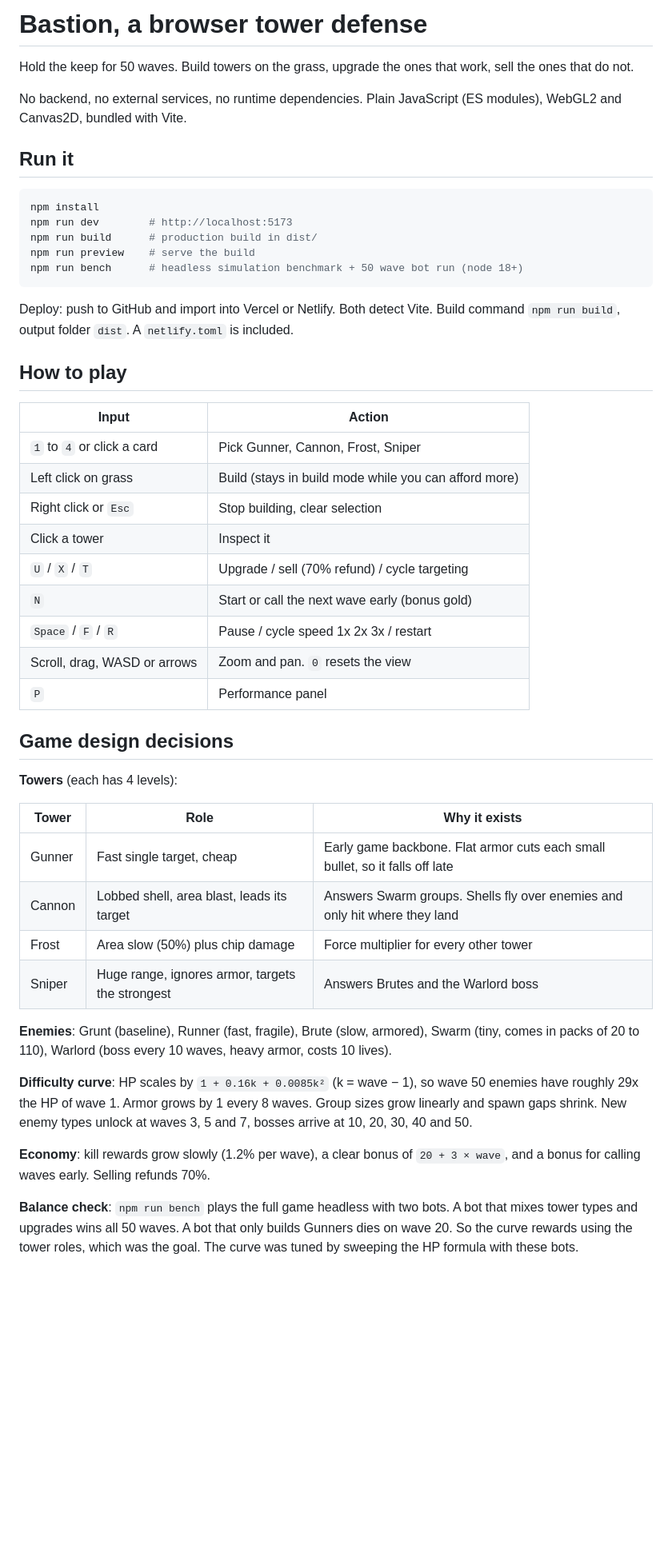
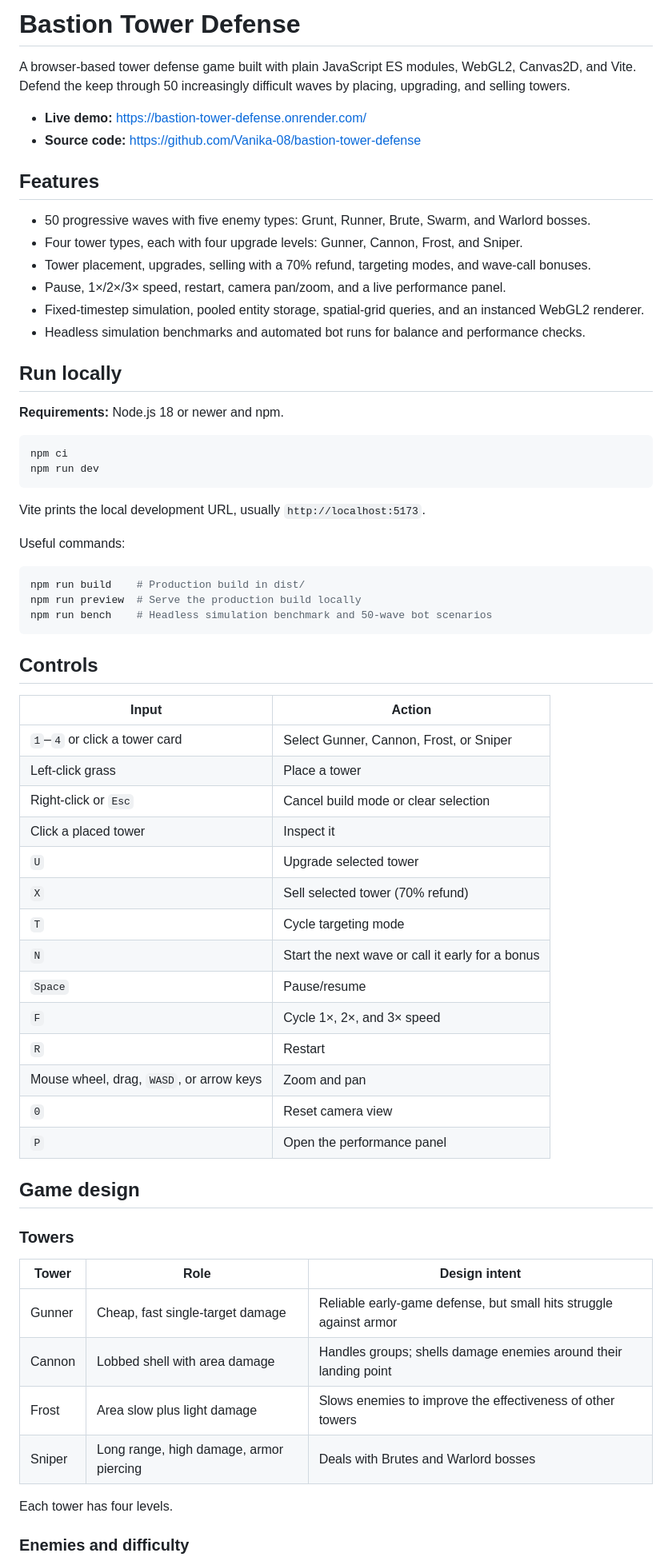
Before and after one commit to Vanika-08/bastion-tower-defense, a Markdown page: README.md, the part around one of its changes. Shown at 80% size. Drawn GitHub-style; blank space fills up the shorter version.

Commit message:
docs: update README and performance report

````diff
--- a/README.md
+++ b/README.md
@@ -1,51 +1,77 @@
-# Bastion, a browser tower defense
+# Bastion Tower Defense
 
-Hold the keep for 50 waves. Build towers on the grass, upgrade the ones that work, sell the ones that do not.
+A browser-based tower defense game built with plain JavaScript ES
+modules, WebGL2, Canvas2D, and Vite. Defend the keep through 50
+increasingly difficult waves by placing, upgrading, and selling towers.
 
-No backend, no external services, no runtime dependencies. Plain JavaScript (ES modules), WebGL2 and Canvas2D, bundled with Vite.
+- **Live demo:** <https://bastion-tower-defense.onrender.com/>
+- **Source code:** <https://github.com/Vanika-08/bastion-tower-defense>
 
-## Run it
+## Features
 
-```bash
-npm install
-npm run dev        # http://localhost:5173
-npm run build      # production build in dist/
-npm run preview    # serve the build
-npm run bench      # headless simulation benchmark + 50 wave bot run (node 18+)
+- 50 progressive waves with five enemy types: Grunt, Runner, Brute,
+  Swarm, and Warlord bosses.
+- Four tower types, each with four upgrade levels: Gunner, Cannon,
+  Frost, and Sniper.
+- Tower placement, upgrades, selling with a 70% refund, targeting modes,
+  and wave-call bonuses.
+- Pause, 1×/2×/3× speed, restart, camera pan/zoom, and a live
+  performance panel.
+- Fixed-timestep simulation, pooled entity storage, spatial-grid
+  queries, and an instanced WebGL2 renderer.
+- Headless simulation benchmarks and automated bot runs for balance and
+  performance checks.
+
+## Run locally
+
+**Requirements:** Node.js 18 or newer and npm.
+
+``` bash
+npm ci
+npm run dev
 ```
 
-Deploy: push to GitHub and import into Vercel or Netlify. Both detect Vite. Build command `npm run build`, output folder `dist`. A `netlify.toml` is included.
+Vite prints the local development URL, usually `http://localhost:5173`.
 
-## How to play
+Useful commands:
 
-| Input | Action |
-| --- | --- |
-| `1` to `4` or click a card | Pick Gunner, Cannon, Frost, Sniper |
-| Left click on grass | Build (stays in build mode while you can afford more) |
-| Right click or `Esc` | Stop building, clear selection |
-| Click a tower | Inspect it |
-| `U` / `X` / `T` | Upgrade / sell (70% refund) / cycle targeting |
-| `N` | Start or call the next wave early (bonus gold) |
-| `Space` / `F` / `R` | Pause / cycle speed 1x 2x 3x / restart |
-| Scroll, drag, WASD or arrows | Zoom and pan. `0` resets the view |
-| `P` | Performance panel |
+``` bash
+npm run build    # Production build in dist/
+npm run preview  # Serve the production build locally
+npm run bench    # Headless simulation benchmark and 50-wave bot scenarios
+```
 
-## Game design decisions
+## Controls
 
-**Towers** (each has 4 levels):
+| Input                                    | Action                                           |
+|------------------------------------------|--------------------------------------------------|
+| `1`–`4` or click a tower card            | Select Gunner, Cannon, Frost, or Sniper          |
+| Left-click grass                         | Place a tower                                    |
+| Right-click or `Esc`                     | Cancel build mode or clear selection             |
+| Click a placed tower                     | Inspect it                                       |
+| `U`                                      | Upgrade selected tower                           |
+| `X`                                      | Sell selected tower (70% refund)                 |
+| `T`                                      | Cycle targeting mode                             |
+| `N`                                      | Start the next wave or call it early for a bonus |
+| `Space`                                  | Pause/resume                                     |
+| `F`                                      | Cycle 1×, 2×, and 3× speed                       |
+| `R`                                      | Restart                                          |
+| Mouse wheel, drag, `WASD`, or arrow keys | Zoom and pan                                     |
+| `0`                                      | Reset camera view                                |
+| `P`                                      | Open the performance panel                       |
 
-| Tower | Role | Why it exists |
-| --- | --- | --- |
-| Gunner | Fast single target, cheap | Early game backbone. Flat armor cuts each small bullet, so it falls off late |
-| Cannon | Lobbed shell, area blast, leads its target | Answers Swarm groups. Shells fly over enemies and only hit where they land |
-| Frost | Area slow (50%) plus chip damage | Force multiplier for every other tower |
-| Sniper | Huge range, ignores armor, targets the strongest | Answers Brutes and the Warlord boss |
+## Game design
 
-**Enemies**: Grunt (baseline), Runner (fast, fragile), Brute (slow, armored), Swarm (tiny, comes in packs of 20 to 110), Warlord (boss every 10 waves, heavy armor, costs 10 lives).
+### Towers
 
-**Difficulty curve**: HP scales by `1 + 0.16k + 0.0085k²` (k = wave − 1), so wave 50 enemies have roughly 29x the HP of wave 1. Armor grows by 1 every 8 waves. Group sizes grow linearly and spawn gaps shrink. New enemy types unlock at waves 3, 5 and 7, bosses arrive at 10, 20, 30, 40 and 50.
+| Tower  | Role                                    | Design intent                                                      |
+|--------|-----------------------------------------|--------------------------------------------------------------------|
+| Gunner | Cheap, fast single-target damage        | Reliable early-game defense, but small hits struggle against armor |
+| Cannon | Lobbed shell with area damage           | Handles groups; shells damage enemies around their landing point   |
+| Frost  | Area slow plus light damage             | Slows enemies to improve the effectiveness of other towers         |
+| Sniper | Long range, high damage, armor piercing | Deals with Brutes and Warlord bosses                               |
 
-**Economy**: kill rewards grow slowly (1.2% per wave), a clear bonus of `20 + 3 × wave`, and a bonus for calling waves early. Selling refunds 70%.
+Each tower has four levels.
 
-**Balance check**: `npm run bench` plays the full game headless with two bots. A bot that mixes tower types and upgrades wins all 50 waves. A bot that only builds Gunners dies on wave 20. So the curve rewards using the tower roles, which was the goal. The curve was tuned by sweeping the HP formula with these bots.
+### Enemies and difficulty
 
````
Also changed, not shown: other parts of README.md (+150 -50 lines), NUMBERS.md (+42 -93 lines).
